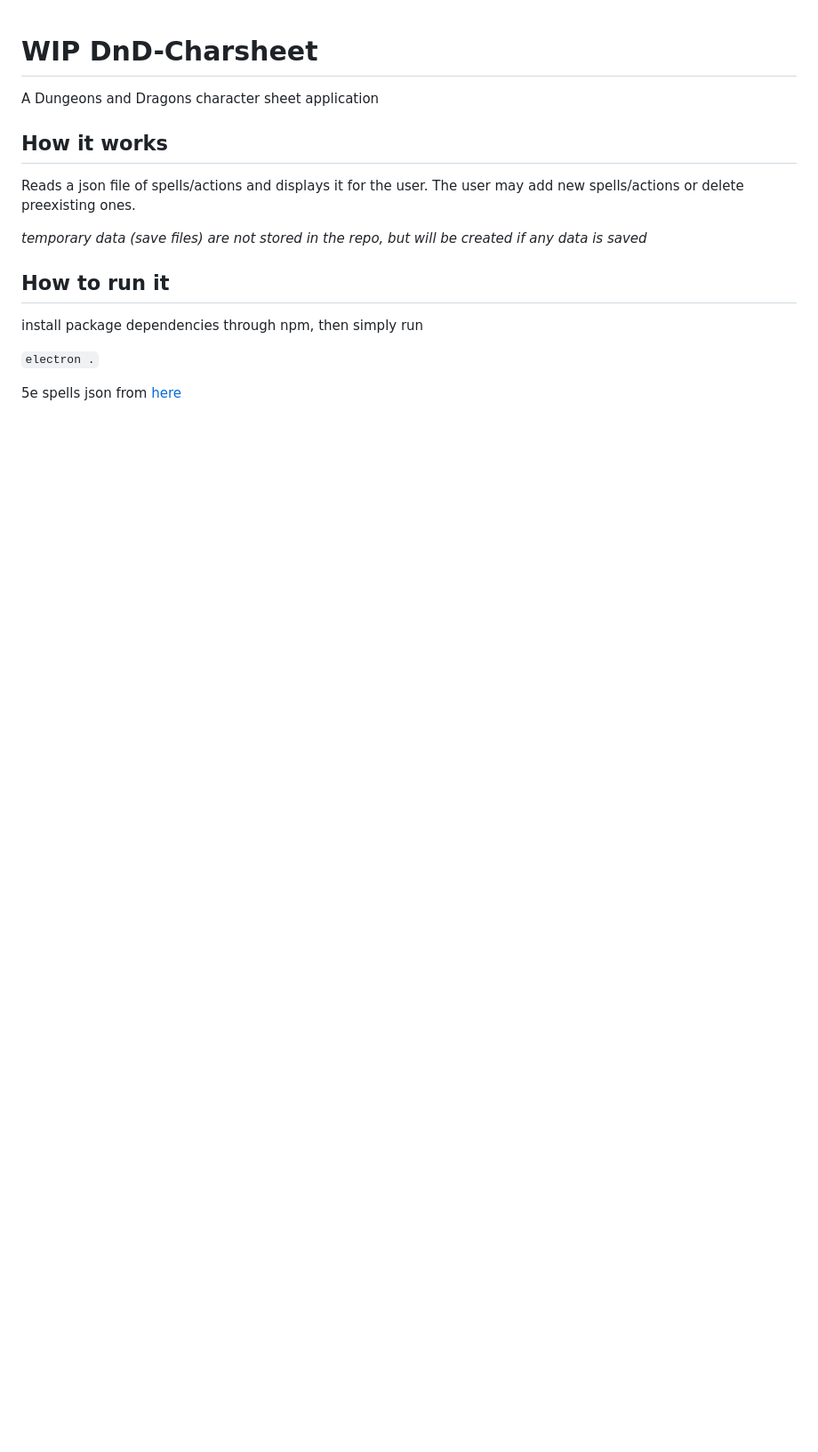
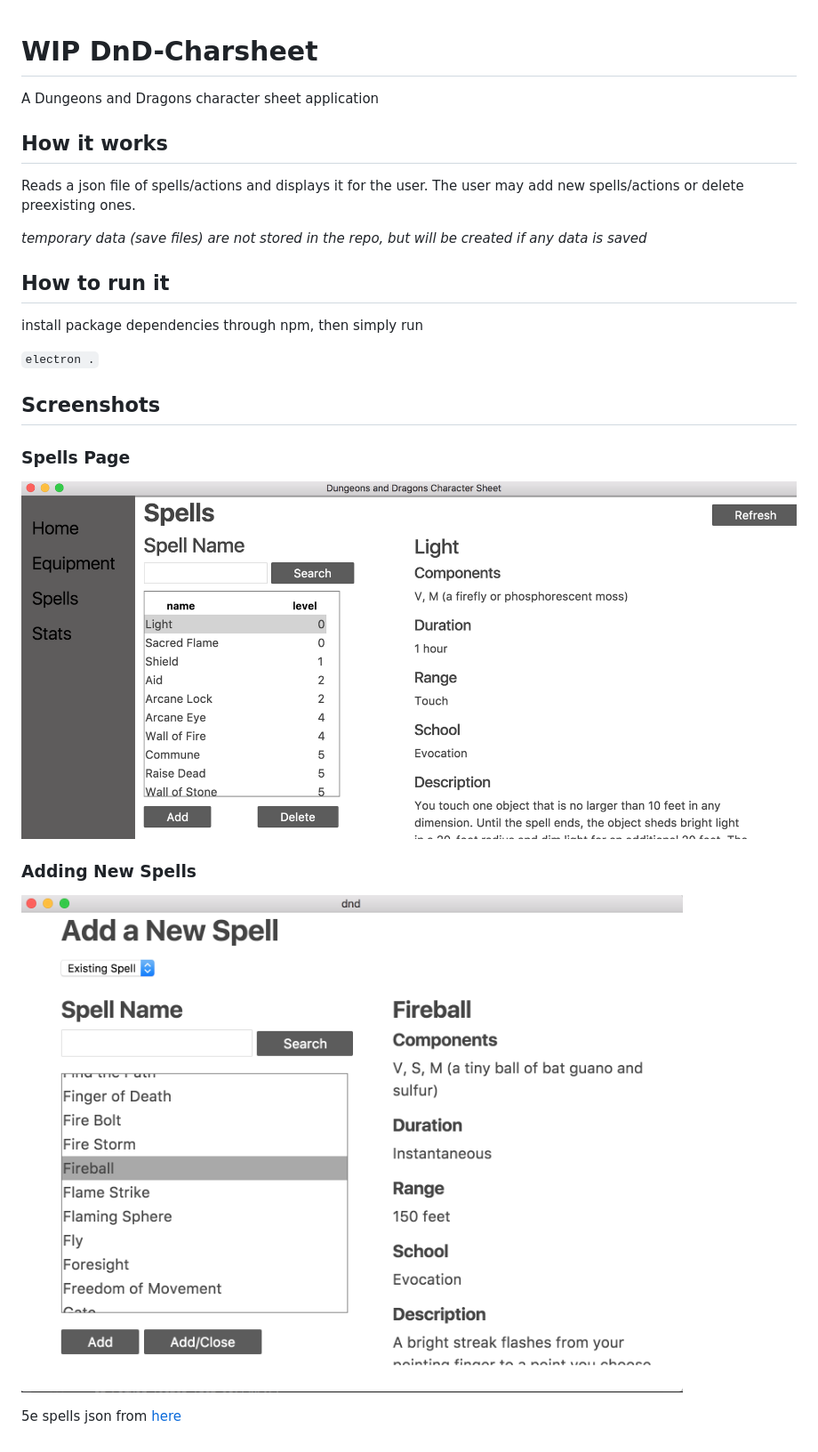
Before and after one commit to Advill/DnD-Charsheet, a Markdown page: README.md, the part around the change. Shown: that part at 89% size. Rendered like a GitHub page; pictures changed too: img/main-spells-addexisting.png (added), img/main-spells.png (added); blank space fills up the shorter version.

Commit message:
add screenshots to readme

```diff
--- a/README.md
+++ b/README.md
@@ -13,4 +13,12 @@ install package dependencies through npm, then simply run
 
 `electron .`
 
+## Screenshots
+
+### Spells Page
+![Spells Page](/img/main-spells.png)
+
+### Adding New Spells
+![Spells Add New Page](/img/main-spells-addexisting.png)
+
 5e spells json from [here](https://github.com/tadzik/5e-spells/blob/master/spells.json)
```
Also changed, not shown: 3 other files.
